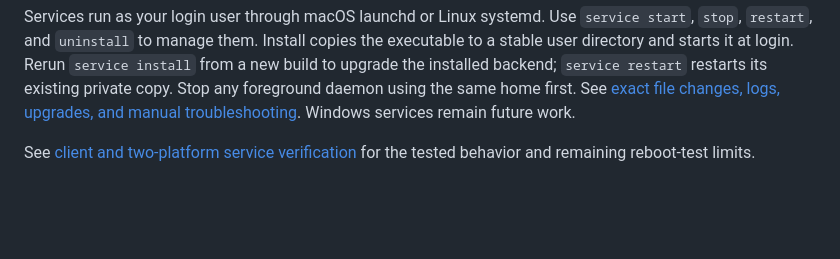
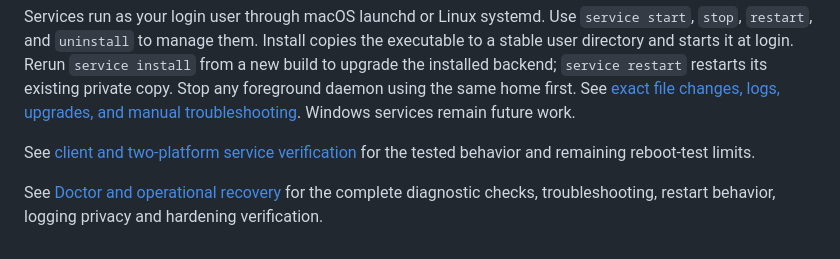
Before and after one commit to echo1097/agent-relay, a Markdown page: README.md, the part around the change. Rendered like a GitHub page; blank space fills up the shorter version.

Commit message:
documented doctor checks and live recovery verification

```diff
--- a/README.md
+++ b/README.md
@@ -167,3 +167,5 @@ agent-relay setup --home /absolute/path/to/.agent-relay
 Services run as your login user through macOS launchd or Linux systemd. Use `service start`, `stop`, `restart`, and `uninstall` to manage them. Install copies the executable to a stable user directory and starts it at login. Rerun `service install` from a new build to upgrade the installed backend; `service restart` restarts its existing private copy. Stop any foreground daemon using the same home first. See [exact file changes, logs, upgrades, and manual troubleshooting](docs/services.md). Windows services remain future work.
 
 See [client and two-platform service verification](docs/setup-service-verification.md) for the tested behavior and remaining reboot-test limits.
+
+See [Doctor and operational recovery](docs/doctor.md) for the complete diagnostic checks, troubleshooting, restart behavior, logging privacy and hardening verification.
```
Also changed, not shown: PRD.md (+7 -5 lines), docs/doctor.md (added, +33 -0 lines).
